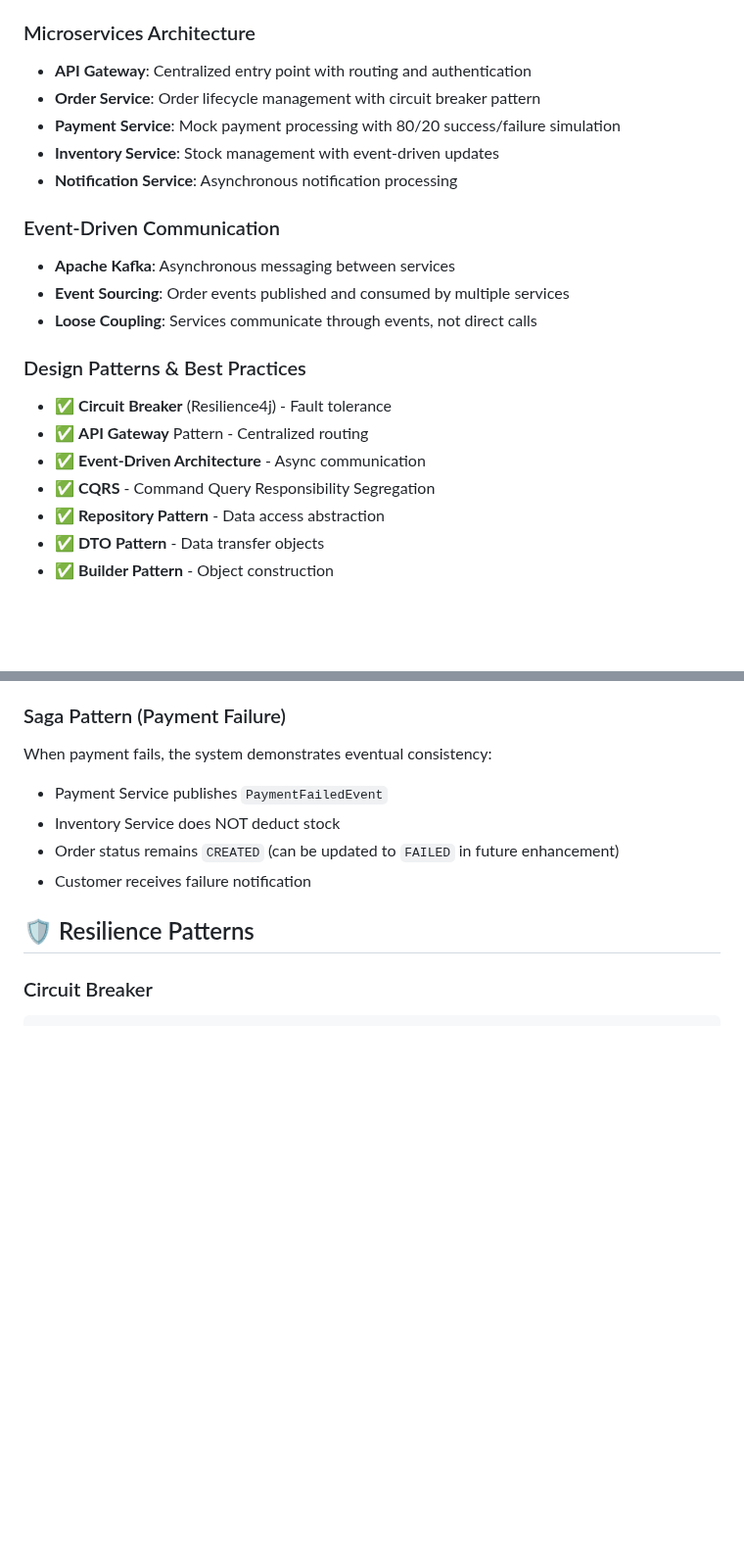
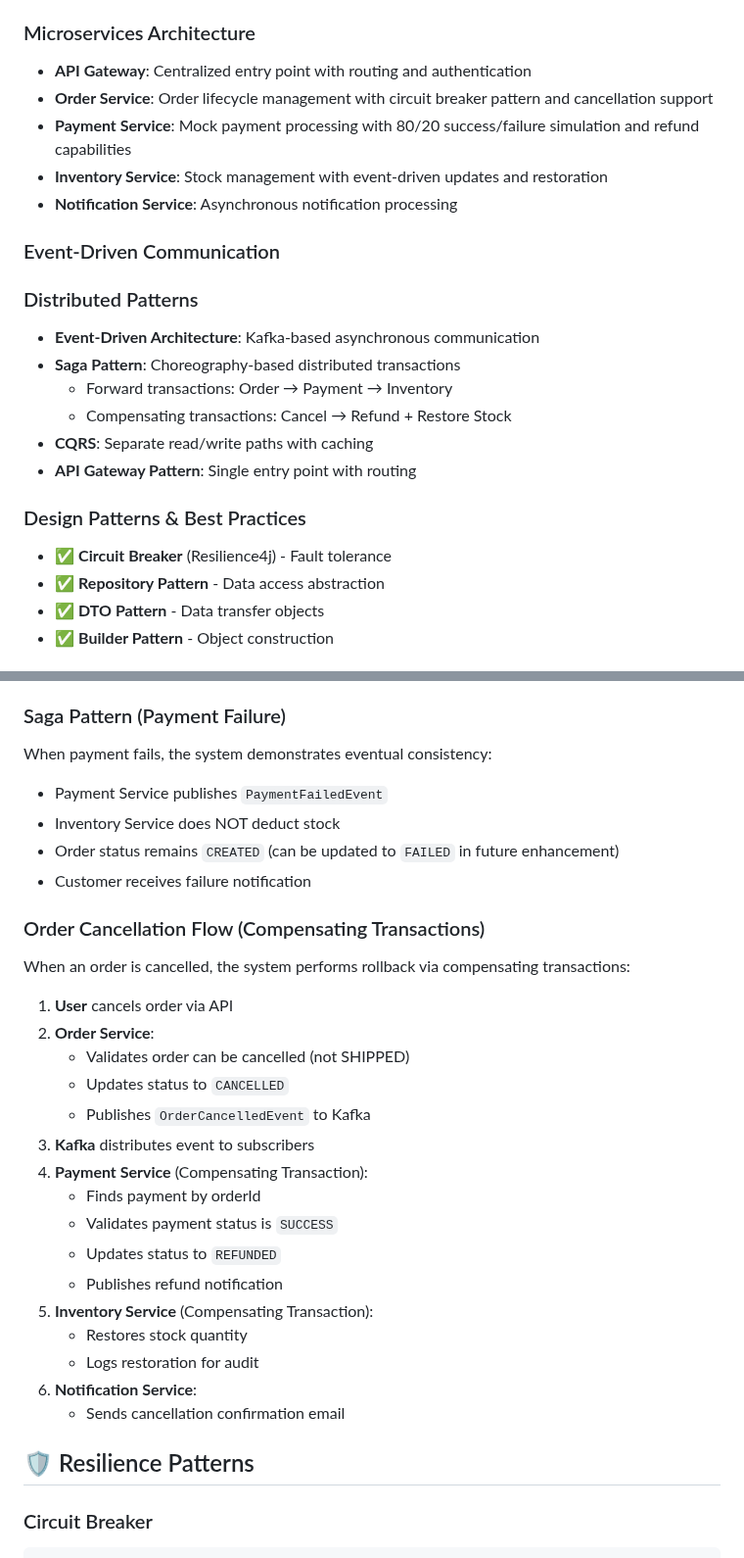
Before and after one commit to iam-ssrivastav/order-management-system, a Markdown page: README.md, 2 parts joined by grey strips. Shown at 98% size. Rendered like a GitHub page; blank space fills up the shorter version.

Commit message:
docs: update README with order cancellation and Saga pattern details

```diff
--- a/README.md
+++ b/README.md
@@ -108,21 +108,21 @@ graph TB
 
 ### Microservices Architecture
 - **API Gateway**: Centralized entry point with routing and authentication
-- **Order Service**: Order lifecycle management with circuit breaker pattern
-- **Payment Service**: Mock payment processing with 80/20 success/failure simulation
-- **Inventory Service**: Stock management with event-driven updates
+- **Order Service**: Order lifecycle management with circuit breaker pattern and cancellation support
+- **Payment Service**: Mock payment processing with 80/20 success/failure simulation and refund capabilities
+- **Inventory Service**: Stock management with event-driven updates and restoration
 - **Notification Service**: Asynchronous notification processing
 
 ### Event-Driven Communication
-- **Apache Kafka**: Asynchronous messaging between services
-- **Event Sourcing**: Order events published and consumed by multiple services
-- **Loose Coupling**: Services communicate through events, not direct calls
-
+### Distributed Patterns
+- **Event-Driven Architecture**: Kafka-based asynchronous communication
+- **Saga Pattern**: Choreography-based distributed transactions
+  - Forward transactions: Order → Payment → Inventory
+  - Compensating transactions: Cancel → Refund + Restore Stock
+- **CQRS**: Separate read/write paths with caching
+- **API Gateway Pattern**: Single entry point with routing
 ### Design Patterns & Best Practices
 - ✅ **Circuit Breaker** (Resilience4j) - Fault tolerance
-- ✅ **API Gateway** Pattern - Centralized routing
-- ✅ **Event-Driven Architecture** - Async communication
-- ✅ **CQRS** - Command Query Responsibility Segregation
 - ✅ **Repository Pattern** - Data access abstraction
 - ✅ **DTO Pattern** - Data transfer objects
 - ✅ **Builder Pattern** - Object construction
@@ -511,6 +511,26 @@ When payment fails, the system demonstrates eventual consistency:
 - Order status remains `CREATED` (can be updated to `FAILED` in future enhancement)
 - Customer receives failure notification
 
+### Order Cancellation Flow (Compensating Transactions)
+When an order is cancelled, the system performs rollback via compensating transactions:
+
+1. **User** cancels order via API
+2. **Order Service**:
+   - Validates order can be cancelled (not SHIPPED)
+   - Updates status to `CANCELLED`
+   - Publishes `OrderCancelledEvent` to Kafka
+3. **Kafka** distributes event to subscribers
+4. **Payment Service** (Compensating Transaction):
+   - Finds payment by orderId
+   - Validates payment status is `SUCCESS`
+   - Updates status to `REFUNDED`
+   - Publishes refund notification
+5. **Inventory Service** (Compensating Transaction):
+   - Restores stock quantity
+   - Logs restoration for audit
+6. **Notification Service**:
+   - Sends cancellation confirmation email
+
 ## 🛡️ Resilience Patterns
 
 ### Circuit Breaker
```
